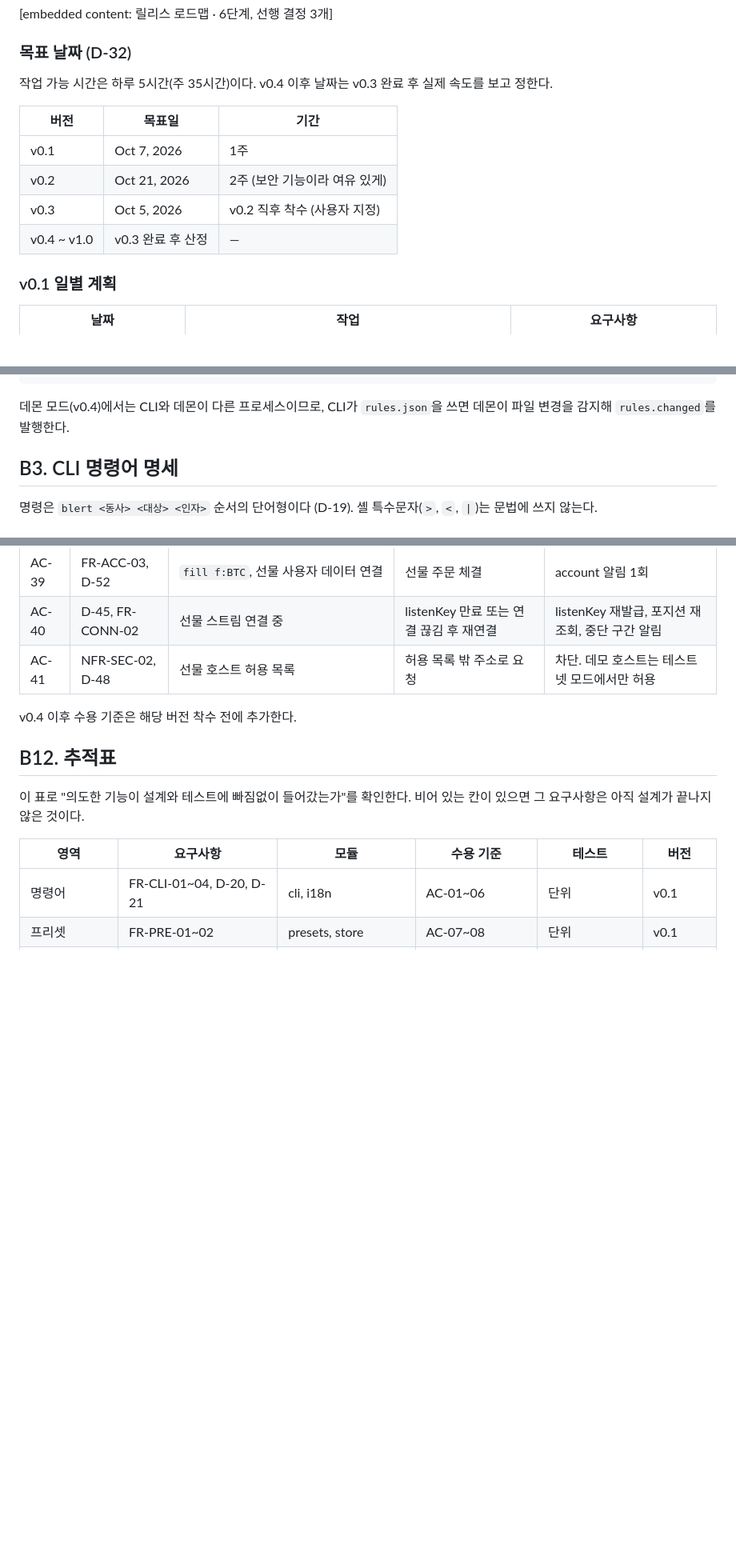
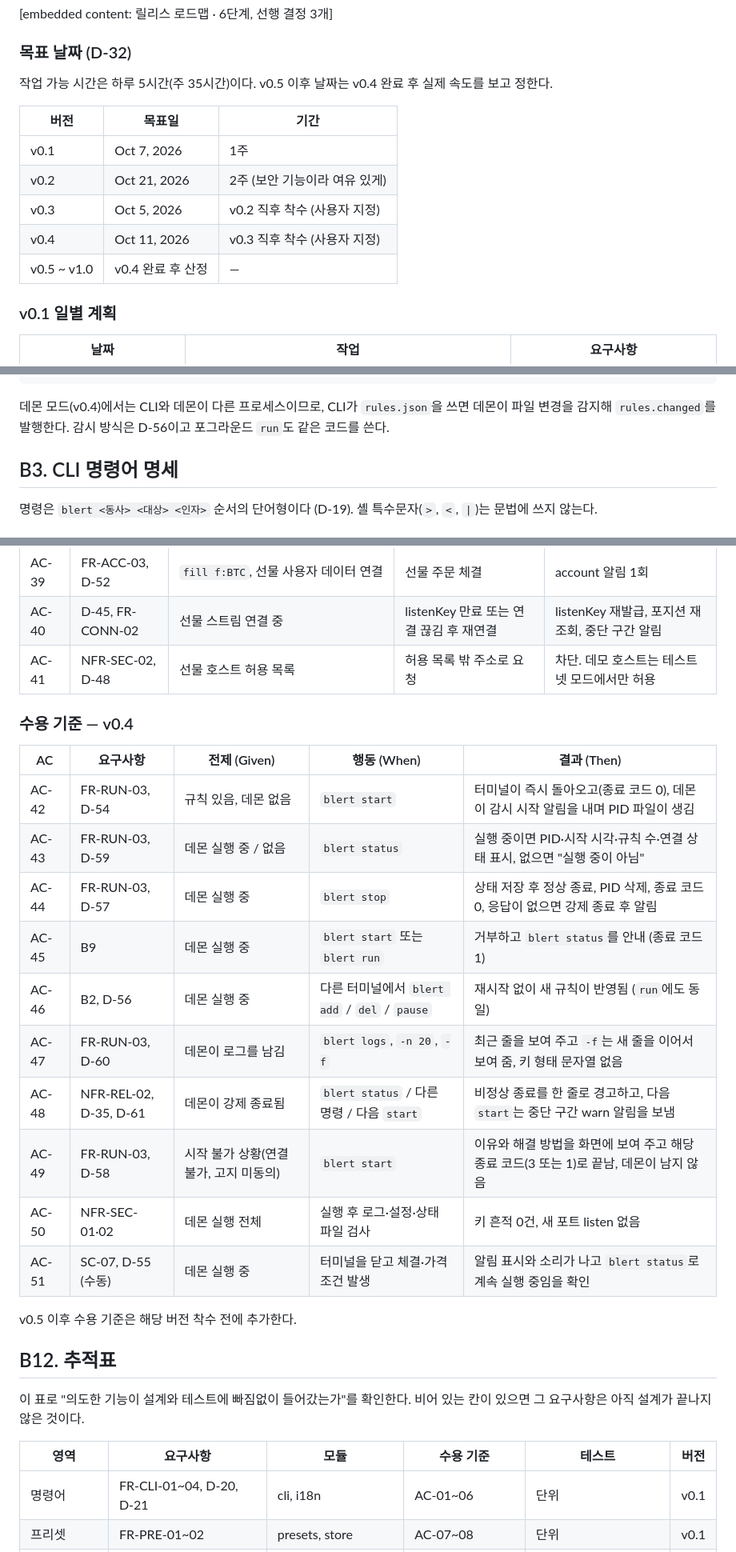
Before and after one commit to eungangkim/Blert, a Markdown page: docs/blert-spec.md, 3 parts joined by grey strips. Shown at 80% size. Rendered like a GitHub page; blank space fills up the shorter version.

Commit message:
docs(spec): v0.4 결정과 수용 기준 반영 (D-54~D-61, AC-42~51)
Co-Authored-By: Claude Sonnet 5.5 <noreply@anthropic.com>

````diff
--- a/docs/blert-spec.md
+++ b/docs/blert-spec.md
@@ -233,14 +241,15 @@ Sep 30, 2026 · @김은강
 
 ### 목표 날짜 (D-32)
 
-작업 가능 시간은 하루 5시간(주 35시간)이다. v0.4 이후 날짜는 v0.3 완료 후 실제 속도를 보고 정한다.
+작업 가능 시간은 하루 5시간(주 35시간)이다. v0.5 이후 날짜는 v0.4 완료 후 실제 속도를 보고 정한다.
 
 | 버전 | 목표일 | 기간 |
 | --- | --- | --- |
 | v0.1 | Oct 7, 2026 | 1주 |
 | v0.2 | Oct 21, 2026 | 2주 (보안 기능이라 여유 있게) |
 | v0.3 | Oct 5, 2026 | v0.2 직후 착수 (사용자 지정) |
-| v0.4 \~ v1.0 | v0.3 완료 후 산정 | — |
+| v0.4 | Oct 11, 2026 | v0.3 직후 착수 (사용자 지정) |
+| v0.5 \~ v1.0 | v0.4 완료 후 산정 | — |
 
 ### v0.1 일별 계획
 
@@ -365,7 +374,7 @@ type BlertEvent =
   // v0.2 이후 이벤트는 해당 버전에서 추가
 ```
 
-데몬 모드(v0.4)에서는 CLI와 데몬이 다른 프로세스이므로, CLI가 `rules.json`을 쓰면 데몬이 파일 변경을 감지해 `rules.changed`를 발행한다.
+데몬 모드(v0.4)에서는 CLI와 데몬이 다른 프로세스이므로, CLI가 `rules.json`을 쓰면 데몬이 파일 변경을 감지해 `rules.changed`를 발행한다. 감시 방식은 D-56이고 포그라운드 `run`도 같은 코드를 쓴다.
 
 ## B3. CLI 명령어 명세
 
@@ -804,7 +815,22 @@ interface NotifyAdapter {
 | AC-40 | D-45, FR-CONN-02 | 선물 스트림 연결 중 | listenKey 만료 또는 연결 끊김 후 재연결 | listenKey 재발급, 포지션 재조회, 중단 구간 알림 |
 | AC-41 | NFR-SEC-02, D-48 | 선물 호스트 허용 목록 | 허용 목록 밖 주소로 요청 | 차단. 데모 호스트는 테스트넷 모드에서만 허용 |
 
-v0.4 이후 수용 기준은 해당 버전 착수 전에 추가한다.
+### 수용 기준 — v0.4
+
+| AC | 요구사항 | 전제 (Given) | 행동 (When) | 결과 (Then) |
+| --- | --- | --- | --- | --- |
+| AC-42 | FR-RUN-03, D-54 | 규칙 있음, 데몬 없음 | `blert start` | 터미널이 즉시 돌아오고(종료 코드 0), 데몬이 감시 시작 알림을 내며 PID 파일이 생김 |
+| AC-43 | FR-RUN-03, D-59 | 데몬 실행 중 / 없음 | `blert status` | 실행 중이면 PID·시작 시각·규칙 수·연결 상태 표시, 없으면 "실행 중이 아님" |
+| AC-44 | FR-RUN-03, D-57 | 데몬 실행 중 | `blert stop` | 상태 저장 후 정상 종료, PID 삭제, 종료 코드 0, 응답이 없으면 강제 종료 후 알림 |
+| AC-45 | B9 | 데몬 실행 중 | `blert start` 또는 `blert run` | 거부하고 `blert status`를 안내 (종료 코드 1) |
+| AC-46 | B2, D-56 | 데몬 실행 중 | 다른 터미널에서 `blert add` / `del` / `pause` | 재시작 없이 새 규칙이 반영됨 (`run`에도 동일) |
+| AC-47 | FR-RUN-03, D-60 | 데몬이 로그를 남김 | `blert logs`, `-n 20`, `-f` | 최근 줄을 보여 주고 `-f`는 새 줄을 이어서 보여 줌, 키 형태 문자열 없음 |
+| AC-48 | NFR-REL-02, D-35, D-61 | 데몬이 강제 종료됨 | `blert status` / 다른 명령 / 다음 `start` | 비정상 종료를 한 줄로 경고하고, 다음 `start`는 중단 구간 warn 알림을 보냄 |
+| AC-49 | FR-RUN-03, D-58 | 시작 불가 상황(연결 불가, 고지 미동의) | `blert start` | 이유와 해결 방법을 화면에 보여 주고 해당 종료 코드(3 또는 1)로 끝남, 데몬이 남지 않음 |
+| AC-50 | NFR-SEC-01·02 | 데몬 실행 전체 | 실행 후 로그·설정·상태 파일 검사 | 키 흔적 0건, 새 포트 listen 없음 |
+| AC-51 | SC-07, D-55 (수동) | 데몬 실행 중 | 터미널을 닫고 체결·가격 조건 발생 | 알림 표시와 소리가 나고 `blert status`로 계속 실행 중임을 확인 |
+
+v0.5 이후 수용 기준은 해당 버전 착수 전에 추가한다.
 
 ## B12. 추적표
 
````
Also changed, not shown: other parts of docs/blert-spec.md (+15 -4 lines).
